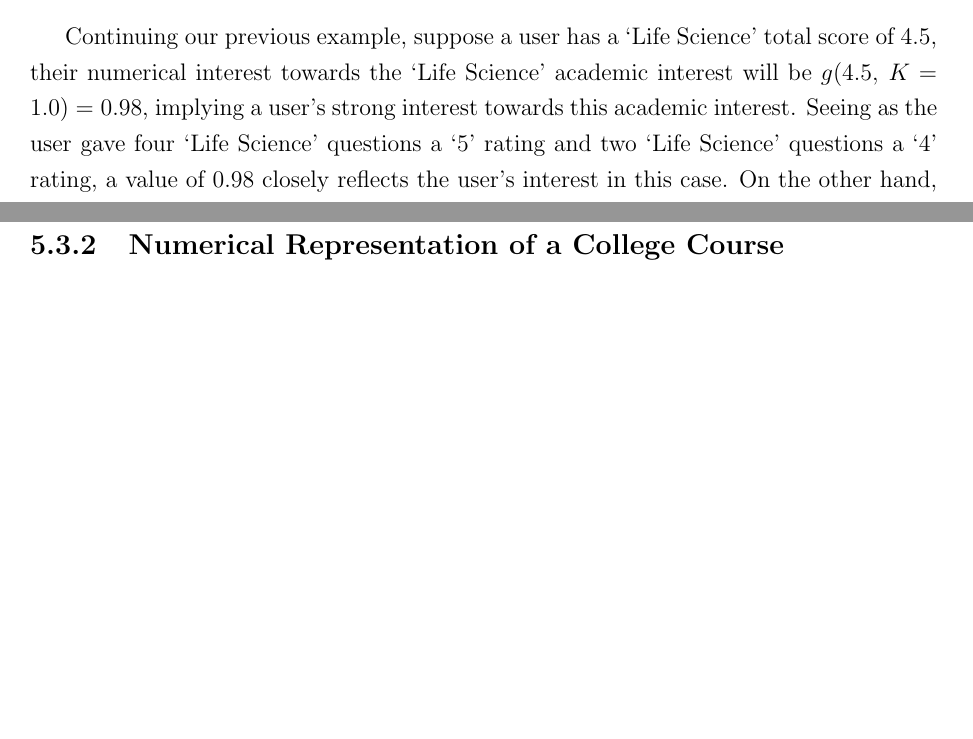
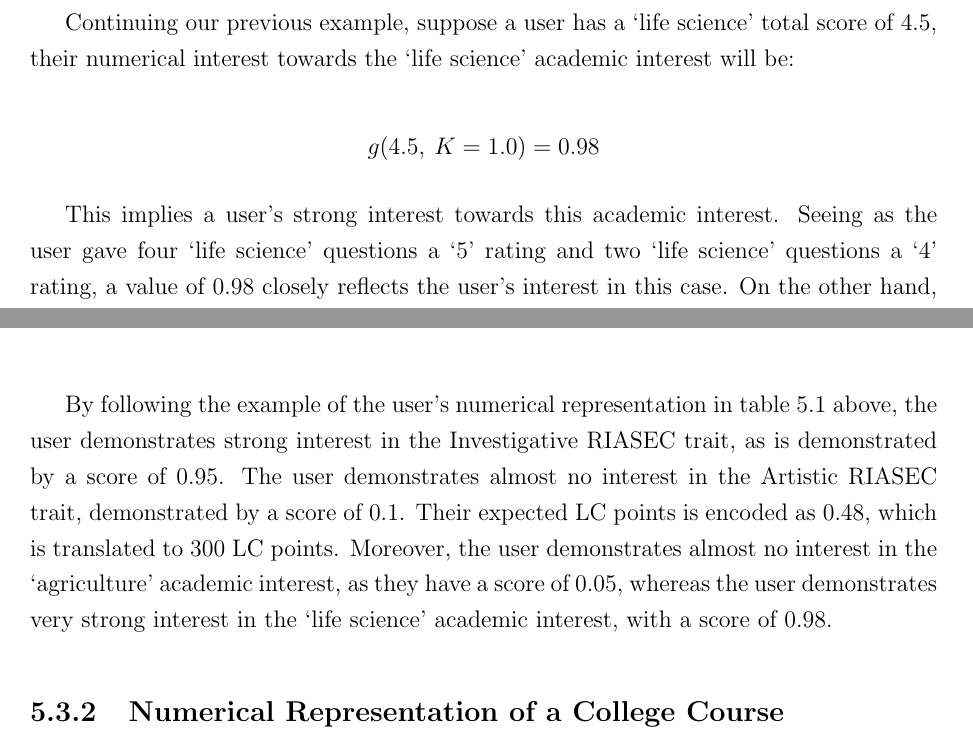
Before and after one commit to brendanmcc02/masters-thesis, a LaTeX thesis (thesis/thesis.tex, which reads thesis/Implementation.tex): two parts of pages 81 and 83 of 140, joined at a grey line, cut so that both start at the same text, the shorter picture padded with empty space. The pictures show the PDF file thesis/thesis.pdf that the author committed with the source.

Commit message:
misc edits

```diff
--- a/thesis/Implementation.tex
+++ b/thesis/Implementation.tex
@@ -130,17 +130,17 @@ using the non-linear mapping function in figure \ref{fig:non-linear-func}:
 \end{figure}
 
-Initially, a linear mapping function, as shown in figure \ref{fig:linear-func}, was utilised.
+Initially, a linear mapping function, $f_{\text{linear}}$, as shown in figure \ref{fig:linear-func}, was utilised.
 However, a linear function would be inappropriately applied to this problem.
-For example, suppose a user gives two life science questions a `3' rating,
-and one computers question a `5' rating.
-Clearly, a user demonstrates strong interest in computers, and a moderate interest towards life science.
+For example, suppose a user gives two `life science' questions a `3' rating,
+and one `computers' question a `5' rating.
+Clearly, a user demonstrates strong interest in `computers', and a moderate interest towards `life science'.
 However, when using the linear mapping function, $f_{\text{linear}}$, the totals of both academic interests equal each other, as shown below:
 
-\[ 2 \cdot f_{\text{linear}}(3) = 2 \cdot 0.5 = 1.0 = f_{\text{non-linear}}(5) \]
+\[ 2 \cdot f_{\text{linear}}(3) = 2 \cdot 0.5 = 1.0 = f_{\text{linear}}(5) \]
 
 As a result, a linear mapping function is limited.
 In the context of this problem, we wish to strongly emphasise `5' ratings, as they are the best indicators of a user's interest,
 whereas the other ratings (`4', `3', etc.) do not provide as much information.
-Following this line of reasoning, we decided to use a non-linear mapping function as shown in figure \ref{fig:non-linear-func}.
+Following this line of reasoning, we decided to use a non-linear mapping function, $f_{\text{non-linear}}$, as shown in figure \ref{fig:non-linear-func}.
 This function places a strong weighting (1.0) towards a `5' rating,
 whereas much smaller values ($\le 0.25$) are placed towards the other ratings.
@@ -147,12 +148,12 @@ whereas much smaller values ($\le 0.25$) are placed towards the other ratings.
 
 Recall in section \ref{sec:quiz-design} that each quiz question targets a specific academic interest and RIASEC trait.
-For example: the question \emph{Investigate how bacteria react to medicine} targets the `Life Science' academic interest and the Investigative RIASEC trait.
-From a high level, if a user responds positively to that question, we wish the user to score points towards the `Life Science' academic interest and the Investigative RIASEC trait,
+For example: the question \emph{Investigate how bacteria react to medicine} targets the `life science' academic interest and the Investigative RIASEC trait.
+From a high level, if a user responds positively to that question, we wish the user to score points towards the `life science' academic interest and the Investigative RIASEC trait,
 and if they respond negatively, no points will be scored towards those categories.
 
 These numerical representations are then added to a total score for each academic interest and RIASEC trait.
-For example, if a user gives four `Life Science' questions a `5' rating,
-and two `Life Science' questions a `4' rating, then the life science total will be:
+For example, if a user gives four `life science' questions a `5' rating,
+and two `life science' questions a `4' rating, then the `life science' total will be:
 
 \[4 \cdot f(5) + 2 \cdot f(4) = 4 \cdot 1.0 + 2 \cdot 0.25 = 4.5\]
 
@@ -177,14 +178,19 @@ so the function requires different tuning constants $K$:
 when applying $g(x,\:K)$ for academic interests, $K=1$,
 and for RIASEC traits, $K=0.5$.
 
-Continuing our previous example, suppose a user has a `Life Science' total score of $4.5$,
-their numerical interest towards the `Life Science' academic interest will be $g(4.5,\:K=1.0) = 0.98$,
-implying a user's strong interest towards this academic interest.
-Seeing as the user gave four `Life Science' questions a `5' rating and two `Life Science' questions
+Continuing our previous example, suppose a user has a `life science' total score of $4.5$,
+their numerical interest towards the `life science' academic interest will be:
+
+\[g(4.5,\:K=1.0) = 0.98\]
+
+This implies a user's strong interest towards this academic interest.
+Seeing as the user gave four `life science' questions a `5' rating and two `life science' questions
 a `4' rating, a value of $0.98$ closely reflects the user's interest in this case.
 On the other hand, suppose the same user has a Realistic total score of $0.5$,
-their numerical interest towards the Realistic RIASEC trait will be $g(0.5,\:K=0.5) = 0.39$,
-implying a user's moderate interest towards this RIASEC trait.
+their numerical interest towards the Realistic RIASEC trait will be:
+\[g(0.5,\:K=0.5) = 0.39\]
+
+This implies a user's moderate interest towards this RIASEC trait.
 Seeing as the user gave ten Realistic questions a 3 rating, and five Realistic questions a 2 rating,
 a value of $0.39$ also closely reflect the user's interest in this case too.
 
@@ -220,6 +226,15 @@ This is best shown in table \ref{tab:user-vector} below:
 \caption{An example of the numerical representation of a user as a vector}
 \label{tab:user-vector}
 \end{table}
+
+By following the example of the user's numerical representation in table \ref{tab:user-vector} above,
+the user demonstrates strong interest in the Investigative RIASEC trait, as is demonstrated by a score of 0.95.
+The user demonstrates almost no interest in the Artistic RIASEC trait, demonstrated by a score of 0.1.
+Their expected LC points is encoded as 0.48, which is translated to 300 LC points.
+Moreover, the user demonstrates almost no interest in the `agriculture' academic interest,
+as they have a score of 0.05,
+whereas the user demonstrates very strong interest in the `life science' academic interest,
+with a score of 0.98.
 
 \subsection{Numerical Representation of a College Course}
 \label{sec:num-rep-course}
```
Also changed, not shown: thesis/Appendix.tex (+1 -1 lines), thesis/Conclusions.tex (+1 -1 lines), thesis/thesis.pdf, thesis/Implementation.tex (39 more changed lines).
